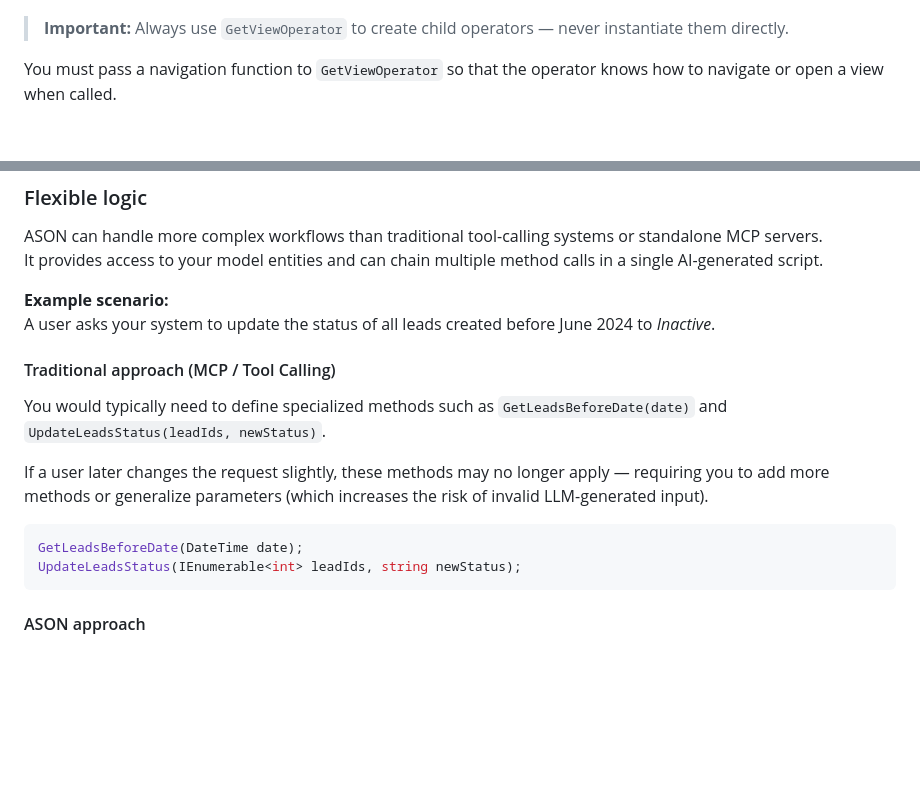
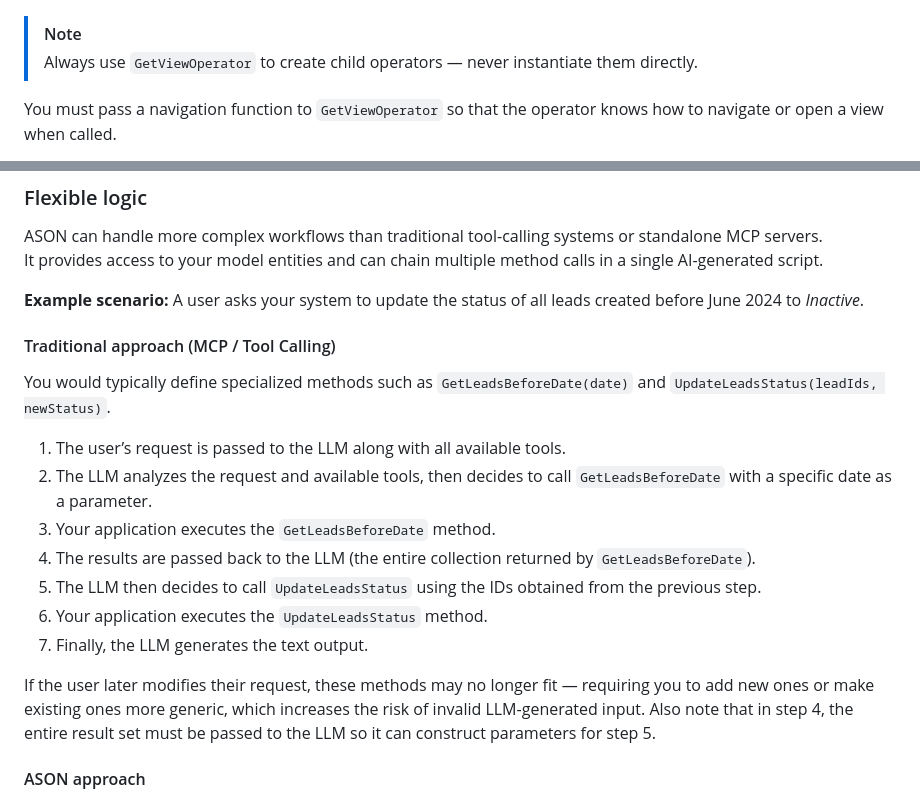
Before and after one commit to Alexgoon/ason, a Markdown page: README.md, 2 parts joined by grey strips. Drawn GitHub-style; blank space fills up the shorter version.

Commit message:
Init
Updated formatting and wording for notes and examples in the README.

````diff
--- a/README.md
+++ b/README.md
@@ -110,7 +109,9 @@ public class MainAppOperator : RootOperator<MainViewModel> {
 Each operator contains APIs related to a specific **view**, **module**, or **service**.
 A parent operator can create child operators using the `OperatorBase.GetViewOperator` method.
 ![ASON Operators](images/operators.jpg)
-> **Important:** Always use `GetViewOperator` to create child operators — never instantiate them directly.
+
+> [!Note]
+> Always use `GetViewOperator` to create child operators — never instantiate them directly.
 
 You must pass a navigation function to `GetViewOperator` so that the operator knows how to navigate or open a view when called.
 
@@ -316,19 +318,23 @@ This helps track generated scripts, capture errors, and monitor runtime events f
 ASON can handle more complex workflows than traditional tool-calling systems or standalone MCP servers.
 It provides access to your model entities and can chain multiple method calls in a single AI-generated script.
 
-**Example scenario:**
-A user asks your system to update the status of all leads created before June 2024 to *Inactive*.
+**Example scenario:**  A user asks your system to update the status of all leads created before June 2024 to *Inactive*.
 
 #### Traditional approach (MCP / Tool Calling)
 
-You would typically need to define specialized methods such as `GetLeadsBeforeDate(date)` and `UpdateLeadsStatus(leadIds, newStatus)`.
+You would typically define specialized methods such as `GetLeadsBeforeDate(date)` and `UpdateLeadsStatus(leadIds, newStatus)`.
 
-If a user later changes the request slightly, these methods may no longer apply — requiring you to add more methods or generalize parameters (which increases the risk of invalid LLM-generated input).
+1. The user’s request is passed to the LLM along with all available tools.
+2. The LLM analyzes the request and available tools, then decides to call `GetLeadsBeforeDate` with a specific date as a parameter.
+3. Your application executes the `GetLeadsBeforeDate` method.
+4. The results are passed back to the LLM (the entire collection returned by `GetLeadsBeforeDate`).
+5. The LLM then decides to call `UpdateLeadsStatus` using the IDs obtained from the previous step.
+6. Your application executes the `UpdateLeadsStatus` method.
+7. Finally, the LLM generates the text output.
 
-```csharp
-GetLeadsBeforeDate(DateTime date);
-UpdateLeadsStatus(IEnumerable<int> leadIds, string newStatus);
-```
+If the user later modifies their request, these methods may no longer fit — requiring you to add new ones or make existing ones more generic, which increases the risk of invalid LLM-generated input. Also note that in step 4, the entire result set must be passed to the LLM so it can construct parameters for step 5.
+
+
 
 #### ASON approach
 
````
Also changed, not shown: other parts of README.md (+3 -3 lines).
